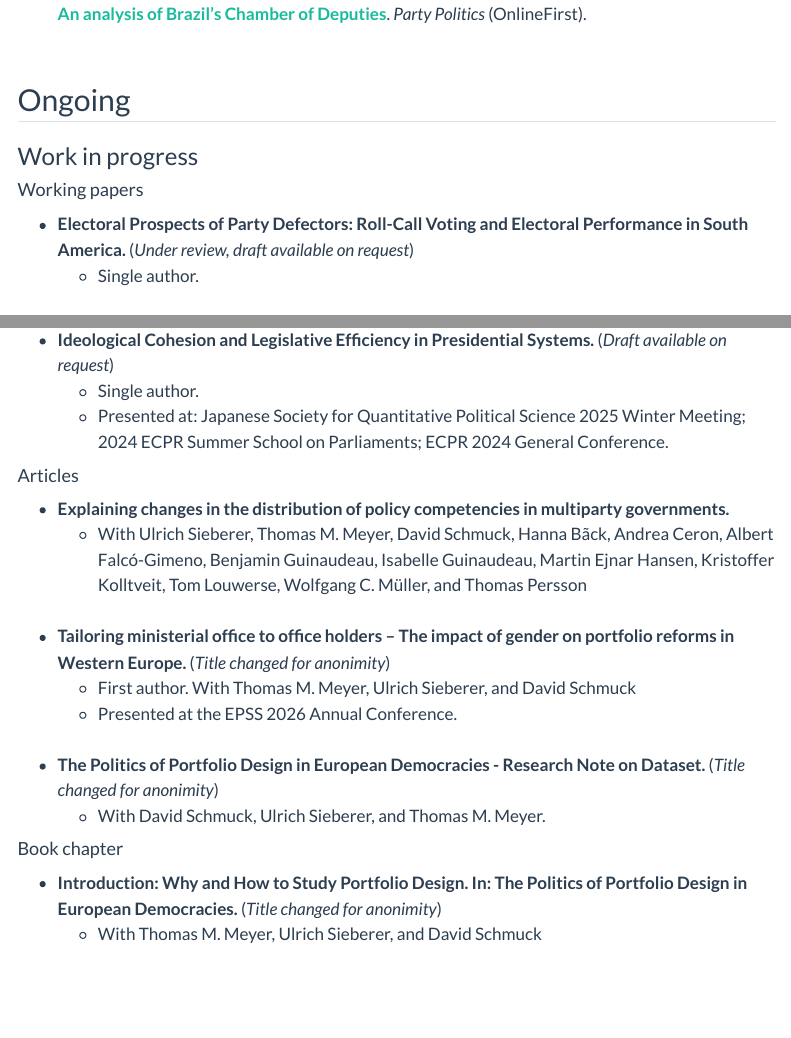
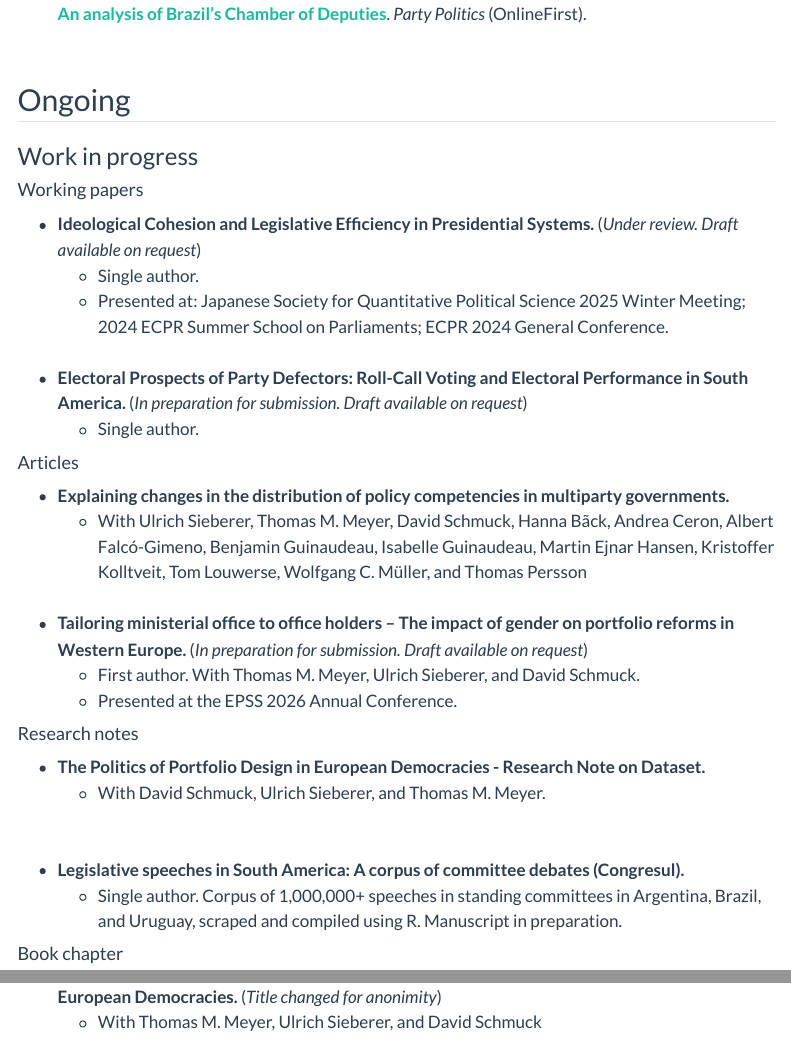
Before and after one commit to koichiosamura/koichiosamura.github.io, a Quarto document (research.qmd): the page in a window 1100 px wide, from 160 px down, and a second part further down, joined at a grey line. Rendered offline with R 4.5, knitr and Pandoc in place of Quarto, with nearby package versions; menus at the side of the page are left out.

Commit message:
31082026

```diff
--- a/_quarto.yml
+++ b/_quarto.yml
@@ -2,7 +2,7 @@
   type: website
   output-dir: docs
   resources:
-    - "cv_osamura_04072026.pdf"
+    - "cv_osamura_31082026.pdf"
 
 website:
   title: "Koichi Osamura"
--- a/research.qmd
+++ b/research.qmd
@@ -13,24 +13,29 @@
 ### Work in progress
 
 #### Working papers
-  - **Electoral Prospects of Party Defectors: Roll-Call Voting and Electoral Performance in South America.** (*Under review, draft available on request*)
-    - Single author.\
-<br>
-  - **Ideological Cohesion and Legislative Efficiency in Presidential Systems.** (*Draft available on request*)
+  - **Ideological Cohesion and Legislative Efficiency in Presidential Systems.** (*Under review. Draft available on request*)
     - Single author.\
     - Presented at: Japanese Society for Quantitative Political Science 2025 Winter Meeting; 2024 ECPR Summer School on Parliaments; ECPR 2024 General Conference.\
+<br>
+  - **Electoral Prospects of Party Defectors: Roll-Call Voting and Electoral Performance in South America.** (*In preparation for submission. Draft available on request*)
+    - Single author.\
 
 
 #### Articles
   - **Explaining changes in the distribution of policy competencies in multiparty governments.**
     - With Ulrich Sieberer, Thomas M. Meyer, David Schmuck, Hanna Bãck, Andrea Ceron, Albert Falcó-Gimeno, Benjamin Guinaudeau, Isabelle Guinaudeau, Martin Ejnar Hansen, Kristoffer Kolltveit, Tom Louwerse, Wolfgang C. Müller, and Thomas Persson\
 <br>
-  - **Tailoring ministerial office to office holders – The impact of gender on portfolio reforms in Western Europe.** (*Title changed for anonimity*)
-    - First author. With Thomas M. Meyer, Ulrich Sieberer, and David Schmuck\
+  - **Tailoring ministerial office to office holders – The impact of gender on portfolio reforms in Western Europe.** (*In preparation for submission. Draft available on request*)
+    - First author. With Thomas M. Meyer, Ulrich Sieberer, and David Schmuck.\
     - Presented at the EPSS 2026 Annual Conference.\
-<br>
-  - **The Politics of Portfolio Design in European Democracies - Research Note on Dataset.** (*Title changed for anonimity*)
+
+
+#### Research notes
+  - **The Politics of Portfolio Design in European Democracies - Research Note on Dataset.**
     - With David Schmuck, Ulrich Sieberer, and Thomas M. Meyer.\
+ <br>
+  - **Legislative speeches in South America: A corpus of committee debates (Congresul).**
+    - Single author. Corpus of 1,000,000+ speeches in standing committees in Argentina, Brazil, and Uruguay, scraped and compiled using R. Manuscript in preparation.
 
 
 #### Book chapter
```
Also changed, not shown: cv.qmd (+1 -1 lines), cv_osamura_04072026.pdf (deleted), cv_osamura_31082026.pdf (added), docs/search.json, research.qmd (5 more changed lines), 18 other files.
